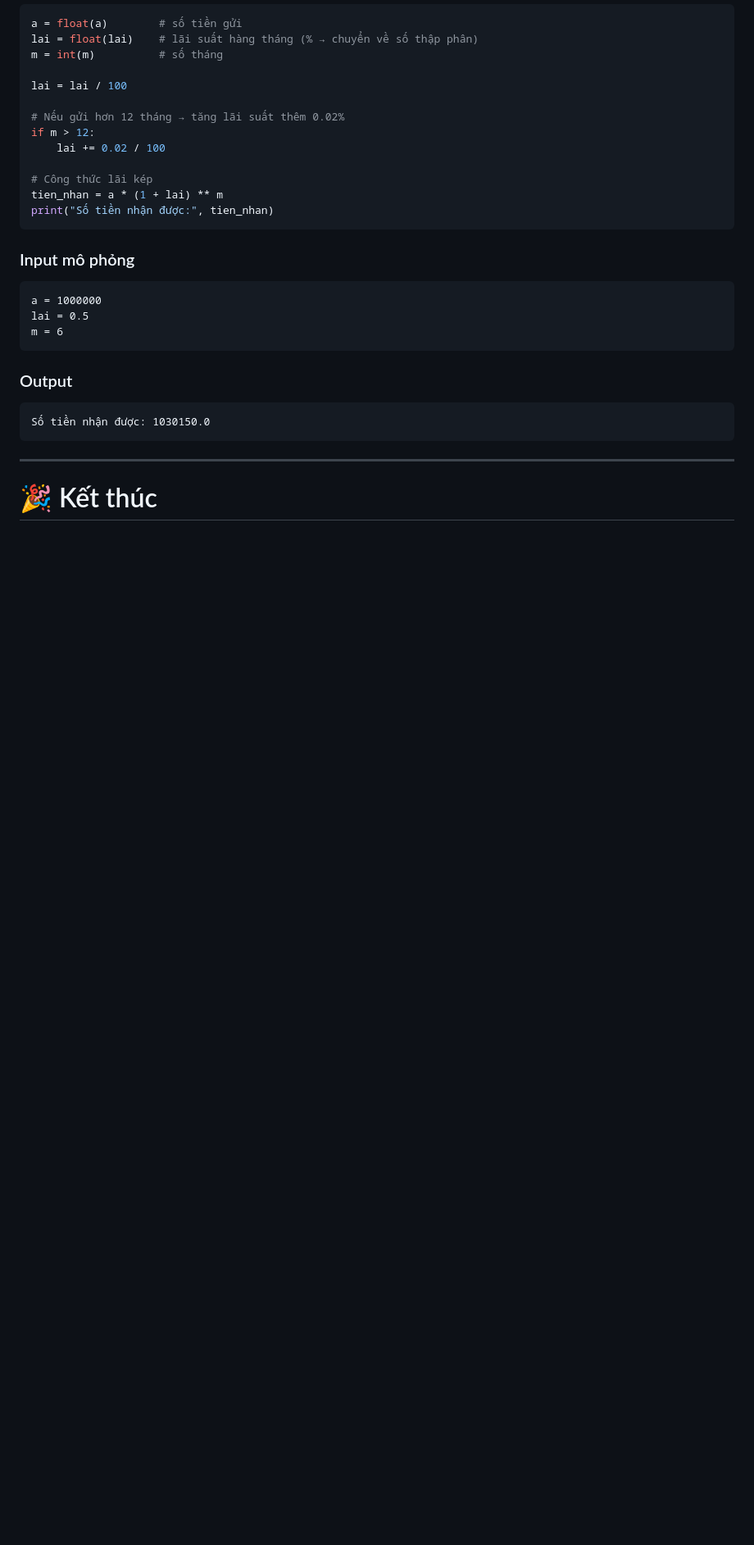
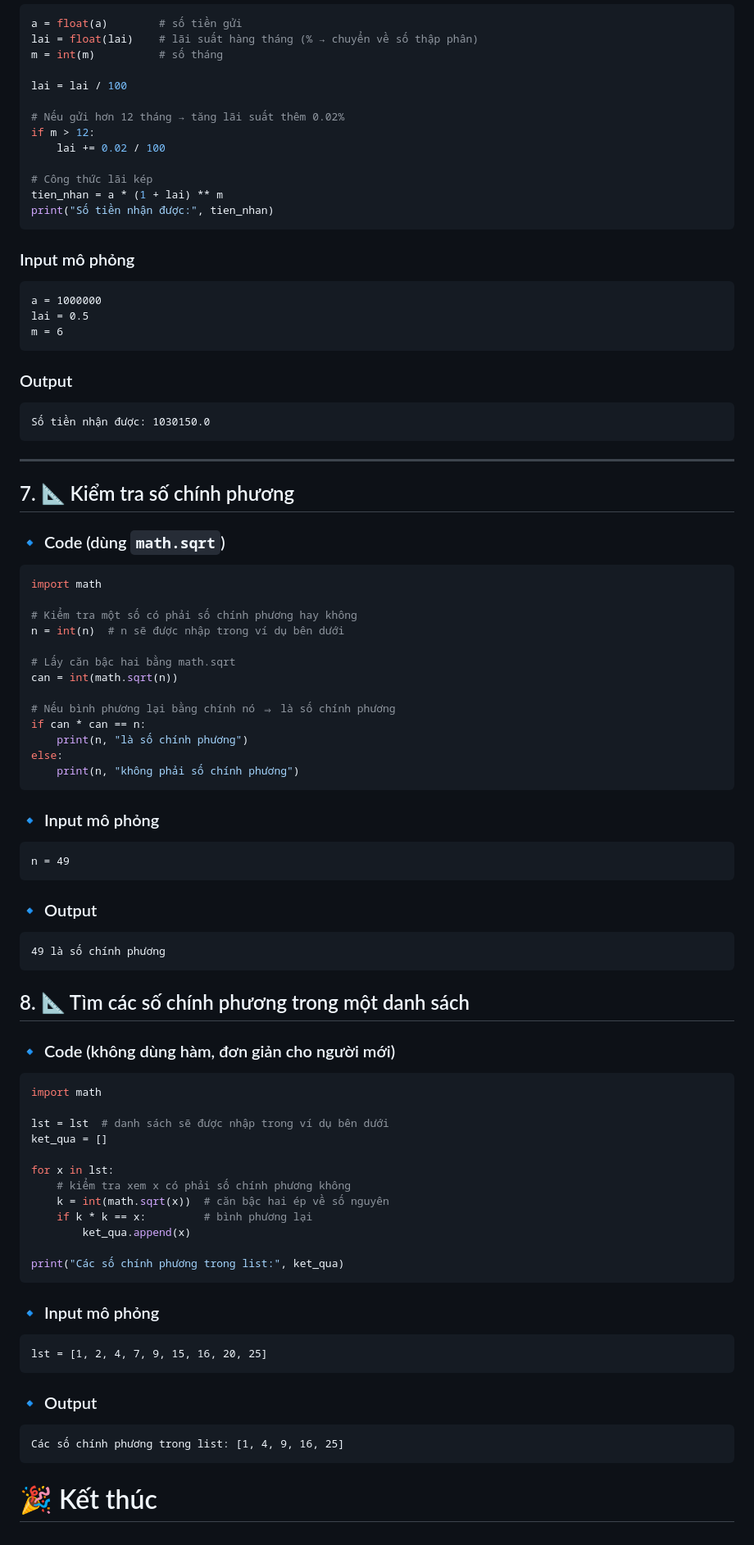
Before and after one commit to PhucCodeLo/chatbot-mcao, a Markdown page: README.md, the part around the change printed below. Shown: that part at 82% size. Rendered like a GitHub page; blank space fills up the shorter version.

````diff
--- a/README.md
+++ b/README.md
@@ -249,4 +247,67 @@ Số tiền nhận được: 1030150.0
 
 ---
 
+## 7. 📐 Kiểm tra số chính phương
+
+### 🔹 Code (dùng `math.sqrt`)
+
+```python
+import math
+
+# Kiểm tra một số có phải số chính phương hay không
+n = int(n)  # n sẽ được nhập trong ví dụ bên dưới
+
+# Lấy căn bậc hai bằng math.sqrt
+can = int(math.sqrt(n))
+
+# Nếu bình phương lại bằng chính nó ⇒ là số chính phương
+if can * can == n:
+    print(n, "là số chính phương")
+else:
+    print(n, "không phải số chính phương")
+```
+
+### 🔹 Input mô phỏng
+
+```
+n = 49
+```
+
+### 🔹 Output
+
+```
+49 là số chính phương
+```
+
+## 8. 📐 Tìm các số chính phương trong một danh sách
+
+### 🔹 Code (không dùng hàm, đơn giản cho người mới)
+
+```python
+import math
+
+lst = lst  # danh sách sẽ được nhập trong ví dụ bên dưới
+ket_qua = []
+
+for x in lst:
+    # kiểm tra xem x có phải số chính phương không
+    k = int(math.sqrt(x))  # căn bậc hai ép về số nguyên
+    if k * k == x:         # bình phương lại
+        ket_qua.append(x)
+
+print("Các số chính phương trong list:", ket_qua)
+```
+
+### 🔹 Input mô phỏng
+
+```
+lst = [1, 2, 4, 7, 9, 15, 16, 20, 25]
+```
+
+### 🔹 Output
+
+```
+Các số chính phương trong list: [1, 4, 9, 16, 25]
+```
+
 # 🎉 Kết thúc
````
Also changed, not shown: other parts of README.md (+0 -2 lines).
